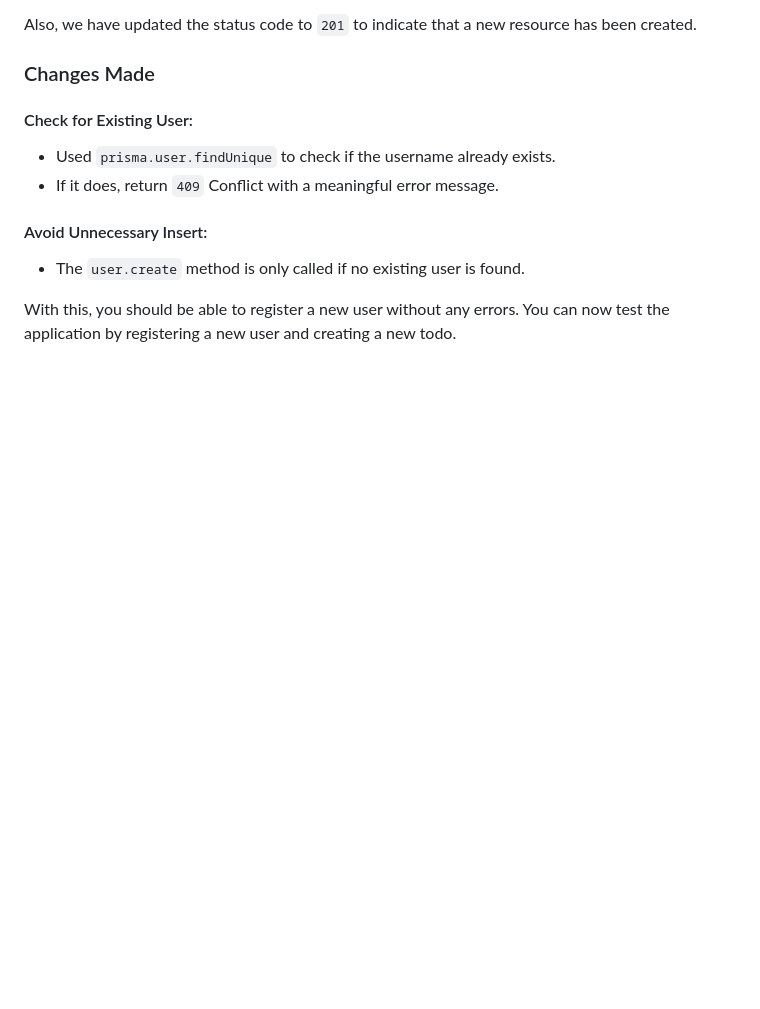
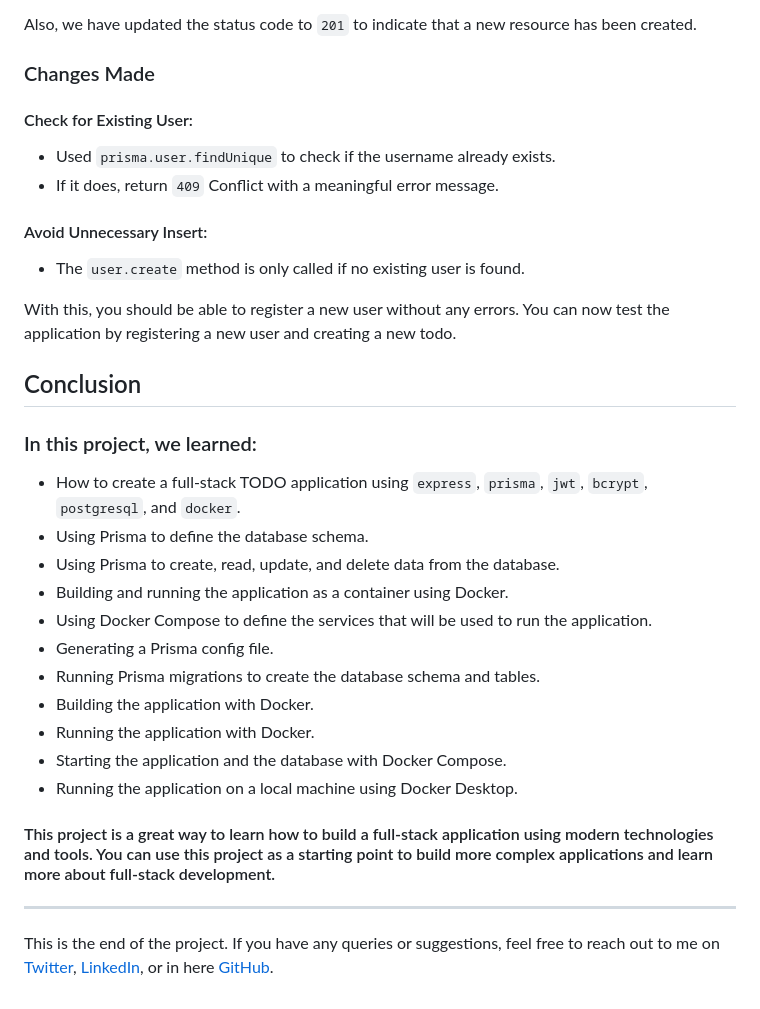
Before and after one commit to aditya-2k23/backend-course, a Markdown page: advanced-project/README.md, the part around the change. Rendered like a GitHub page; blank space fills up the shorter version.

Commit message:
Update README.md to include project conclusion and learning outcomes

```diff
--- a/advanced-project/README.md
+++ b/advanced-project/README.md
@@ -568,3 +568,25 @@ Also, we have updated the status code to `201` to indicate that a new resource h
 - The `user.create` method is only called if no existing user is found.
 
 With this, you should be able to register a new user without any errors. You can now test the application by registering a new user and creating a new todo.
+
+## Conclusion
+
+### In this project, we learned:
+
+- How to create a full-stack TODO application using `express`, `prisma`, `jwt`, `bcrypt`, `postgresql`, and `docker`.
+- Using Prisma to define the database schema.
+- Using Prisma to create, read, update, and delete data from the database.
+- Building and running the application as a container using Docker.
+- Using Docker Compose to define the services that will be used to run the application.
+- Generating a Prisma config file.
+- Running Prisma migrations to create the database schema and tables.
+- Building the application with Docker.
+- Running the application with Docker.
+- Starting the application and the database with Docker Compose.
+- Running the application on a local machine using Docker Desktop.
+
+#### This project is a great way to learn how to build a full-stack application using modern technologies and tools. You can use this project as a starting point to build more complex applications and learn more about full-stack development.
+
+---
+
+This is the end of the project. If you have any queries or suggestions, feel free to reach out to me on [Twitter](https://twitter.com/Tema_roon), [LinkedIn](https://www.linkedin.com/in/aditya-2k23/), or in here [GitHub](https://www.github.com/aditya-2k23).
```
